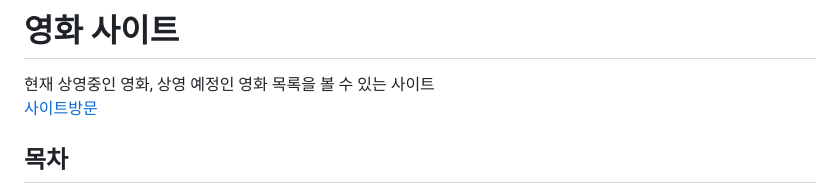
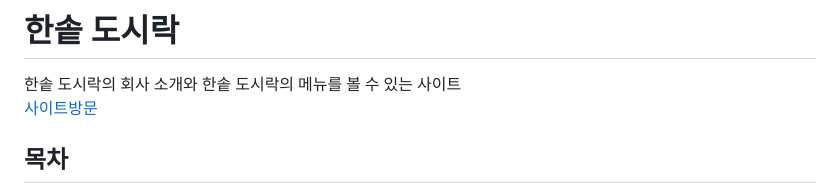
Before and after one commit to yeonsukkk/react-hansot, a Markdown page: README.md, the part around the change. Rendered like a GitHub page.

Commit message:
타이틀, 링크수정

```diff
--- a/README.md
+++ b/README.md
@@ -1,6 +1,6 @@
-# 영화 사이트
-현재 상영중인 영화, 상영 예정인 영화 목록을 볼 수 있는 사이트<br />
-[사이트방문](https://next-movie-sepia.vercel.app/)
+# 한솥 도시락
+한솥 도시락의 회사 소개와 한솥 도시락의 메뉴를 볼 수 있는 사이트<br />
+[사이트방문](http://ys-react-hansot.s3-website.ap-northeast-2.amazonaws.com/)
 ## 목차
 1. [언어&#x0026;툴](#언어&툴)
 2. [스토리보드](#스토리보드)
```
